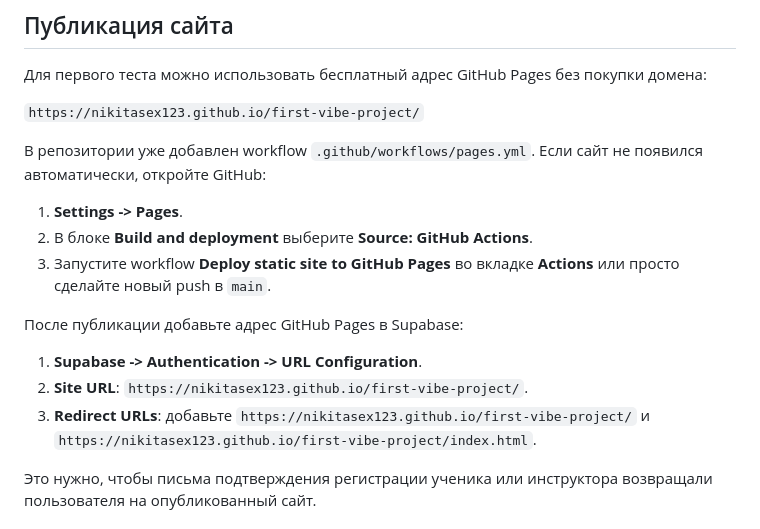
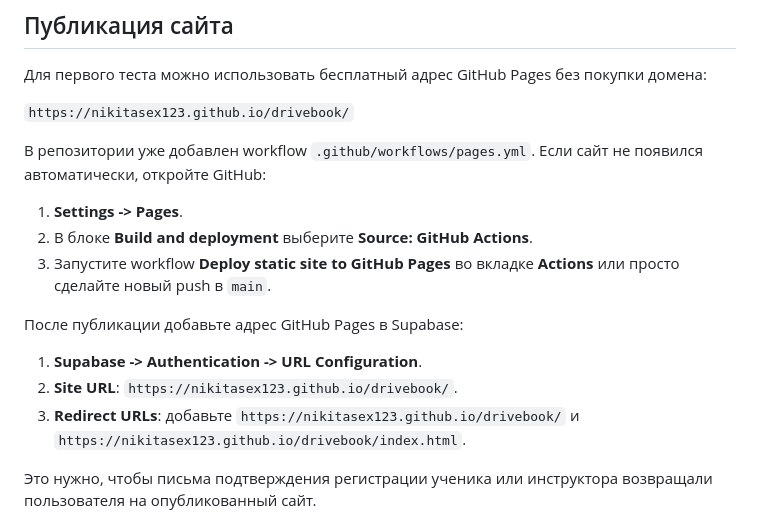
Before and after one commit to nikitasex123/drivebook, a Markdown page: README.md, the part around the change. GitHub-like rendering.

Commit message:
Update DriveBook deployment URL

```diff
--- a/README.md
+++ b/README.md
@@ -42,7 +42,7 @@ python3 -m http.server 5173
 
 Для первого теста можно использовать бесплатный адрес GitHub Pages без покупки домена:
 
-`https://nikitasex123.github.io/first-vibe-project/`
+`https://nikitasex123.github.io/drivebook/`
 
 В репозитории уже добавлен workflow `.github/workflows/pages.yml`. Если сайт не появился автоматически, откройте GitHub:
 
@@ -53,8 +53,8 @@ python3 -m http.server 5173
 После публикации добавьте адрес GitHub Pages в Supabase:
 
 1. **Supabase -> Authentication -> URL Configuration**.
-2. **Site URL**: `https://nikitasex123.github.io/first-vibe-project/`.
-3. **Redirect URLs**: добавьте `https://nikitasex123.github.io/first-vibe-project/` и `https://nikitasex123.github.io/first-vibe-project/index.html`.
+2. **Site URL**: `https://nikitasex123.github.io/drivebook/`.
+3. **Redirect URLs**: добавьте `https://nikitasex123.github.io/drivebook/` и `https://nikitasex123.github.io/drivebook/index.html`.
 
 Это нужно, чтобы письма подтверждения регистрации ученика или инструктора возвращали пользователя на опубликованный сайт.
 
```
